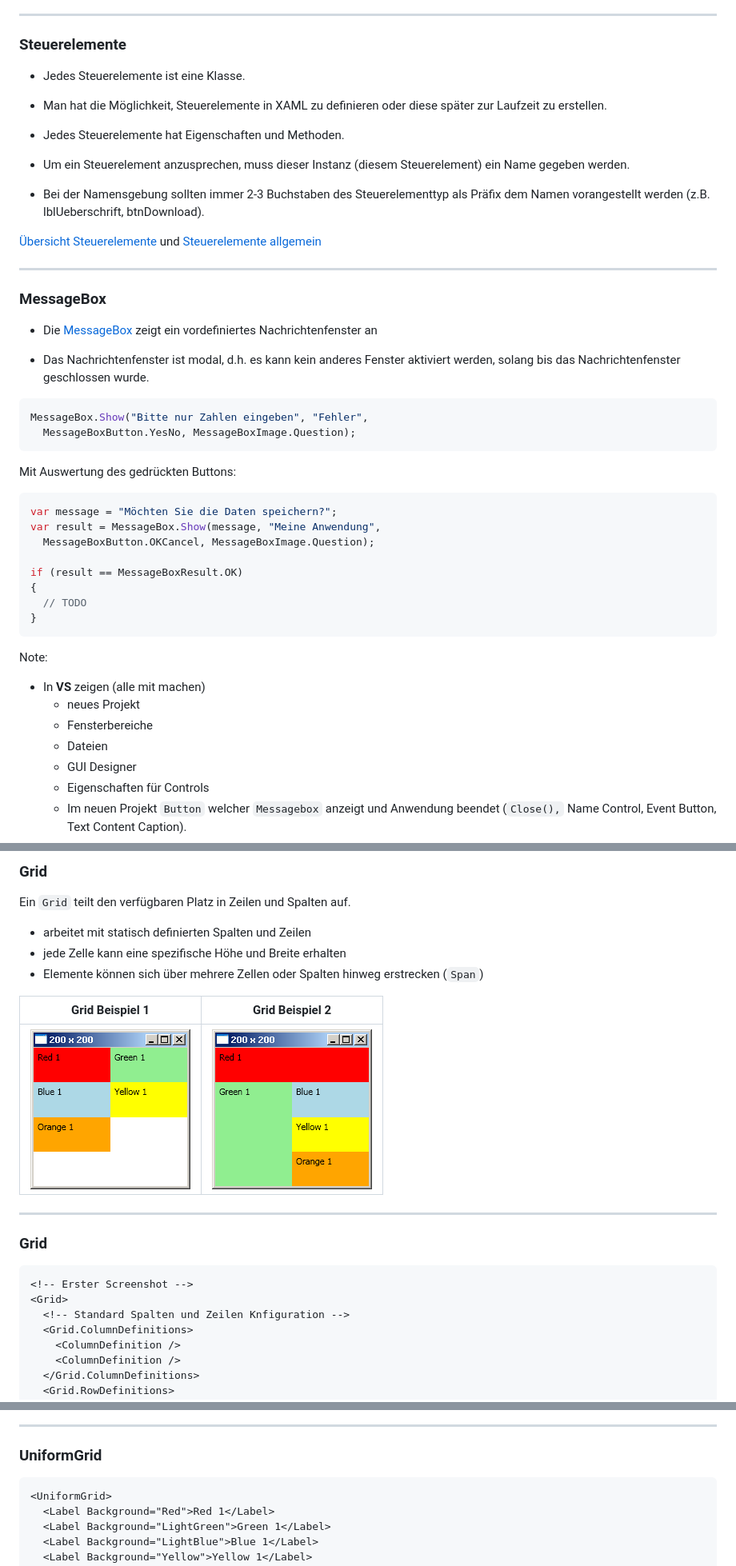
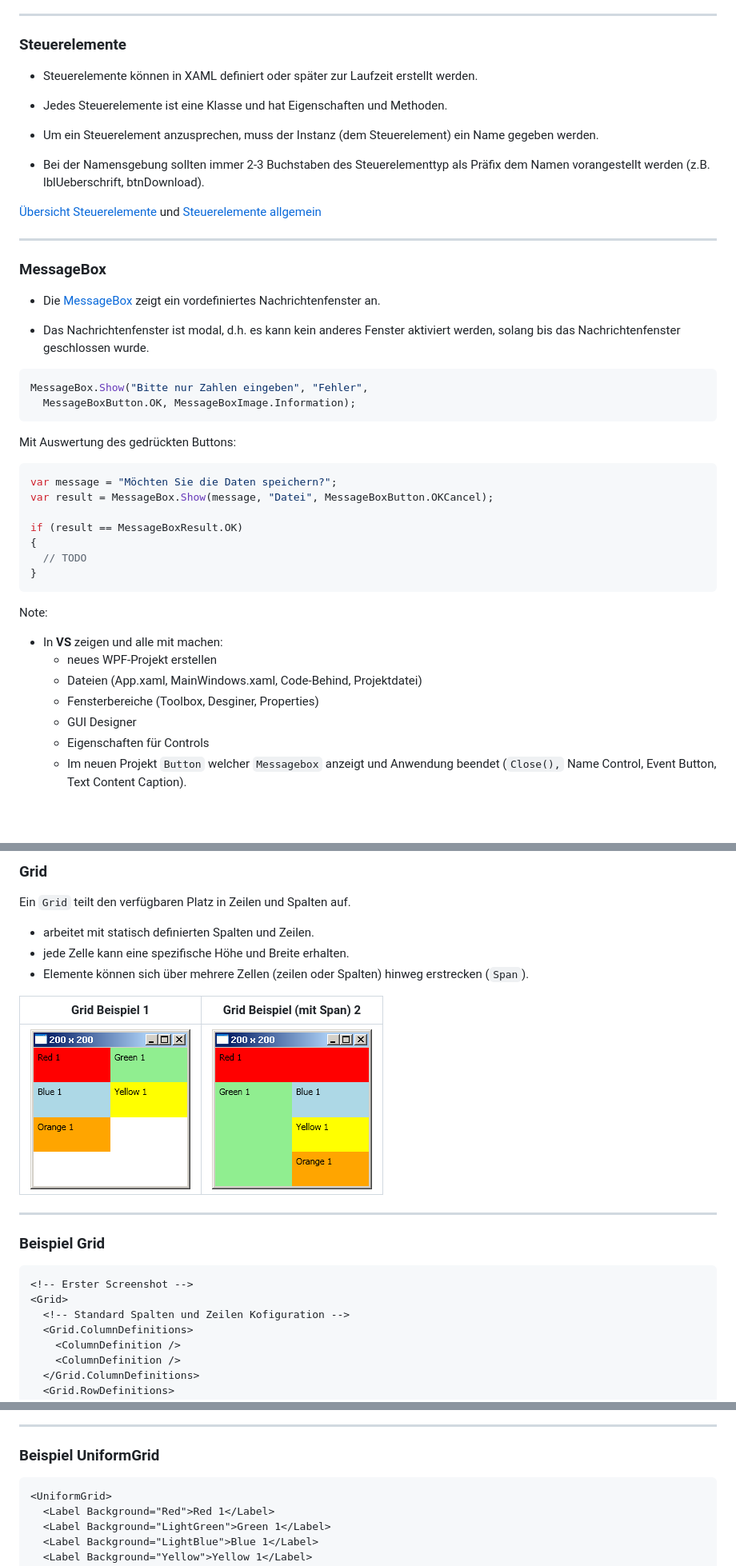
Before and after one commit to ablersch/software-developer-ihk-modul-3, a Markdown page: 10_WPF_GUI.md, 3 parts joined by grey strips. Shown at 80% size. Drawn GitHub-style; blank space fills up the shorter version.

````diff
--- a/10_WPF_GUI.md
+++ b/10_WPF_GUI.md
@@ -143,13 +143,11 @@ Das neue Projekt besteht aus vier Dateien:
 <!-- .slide: class="left" -->
 ### Steuerelemente
 
-* Jedes Steuerelemente ist eine Klasse.
+* Steuerelemente können in XAML definiert oder später zur Laufzeit erstellt werden.
 
-* Man hat die Möglichkeit, Steuerelemente in XAML zu definieren oder diese später zur Laufzeit zu erstellen.
+* Jedes Steuerelemente ist eine Klasse und hat Eigenschaften und Methoden.
 
-* Jedes Steuerelemente hat Eigenschaften und Methoden.
-
-* Um ein Steuerelement anzusprechen, muss dieser Instanz (diesem Steuerelement) ein Name gegeben werden.
+* Um ein Steuerelement anzusprechen, muss der Instanz (dem Steuerelement) ein Name gegeben werden.
 
 * Bei der Namensgebung sollten immer 2-3 Buchstaben des Steuerelementtyp als Präfix dem Namen vorangestellt werden (z.B. lblUeberschrift, btnDownload).
 
@@ -161,21 +159,20 @@ Das neue Projekt besteht aus vier Dateien:
 <!-- .slide: class="left" -->
 ### MessageBox
 
-* Die [MessageBox](https://learn.microsoft.com/de-de/dotnet/api/system.windows.messagebox) zeigt ein vordefiniertes Nachrichtenfenster an
+* Die [MessageBox](https://learn.microsoft.com/de-de/dotnet/api/system.windows.messagebox) zeigt ein vordefiniertes Nachrichtenfenster an.
 
 * Das Nachrichtenfenster ist modal, d.h. es kann kein anderes Fenster aktiviert werden, solang bis das Nachrichtenfenster geschlossen wurde.
 
 ```csharp
 MessageBox.Show("Bitte nur Zahlen eingeben", "Fehler",
-  MessageBoxButton.YesNo, MessageBoxImage.Question);
+  MessageBoxButton.OK, MessageBoxImage.Information);
 ```
 
 Mit Auswertung des gedrückten Buttons:
 
 ```csharp
 var message = "Möchten Sie die Daten speichern?";
-var result = MessageBox.Show(message, "Meine Anwendung",
-  MessageBoxButton.OKCancel, MessageBoxImage.Question);
+var result = MessageBox.Show(message, "Datei", MessageBoxButton.OKCancel);
 
 if (result == MessageBoxResult.OK)
 {
@@ -184,10 +181,10 @@ if (result == MessageBoxResult.OK)
 ```
 
 Note:
-* In **VS** zeigen (alle mit machen)
-  * neues Projekt
-  * Fensterbereiche
-  * Dateien
+* In **VS** zeigen und alle mit machen:
+  * neues WPF-Projekt erstellen
+  * Dateien (App.xaml, MainWindows.xaml, Code-Behind, Projektdatei)
+  * Fensterbereiche (Toolbox, Desginer, Properties)
   * GUI Designer
   * Eigenschaften für Controls
   * Im neuen Projekt `Button` welcher `Messagebox` anzeigt und Anwendung beendet (`Close(),` Name Control, Event Button, Text Content Caption).
@@ -269,23 +266,23 @@ Ein `DockPanel` richtet seine Kinder an den Rändern (oben, unten, links, rechts
 
 Ein `Grid` teilt den verfügbaren Platz in Zeilen und Spalten auf.
 
-* arbeitet mit statisch definierten Spalten und Zeilen
-* jede Zelle kann eine spezifische Höhe und Breite erhalten
-* Elemente können sich über mehrere Zellen oder Spalten hinweg erstrecken (`Span`)
+* arbeitet mit statisch definierten Spalten und Zeilen.
+* jede Zelle kann eine spezifische Höhe und Breite erhalten.
+* Elemente können sich über mehrere Zellen (zeilen oder Spalten) hinweg erstrecken (`Span`).
 
-Grid Beispiel 1            |  Grid Beispiel 2
+Grid Beispiel 1            |  Grid Beispiel (mit Span) 2
 :-------------------------:|:-------------------------:
 ![image](Images/LayoutGrid1.png)  |  ![image](Images/LayoutGrid2.png)
 
 ---
 
 <!-- .slide: class="left" -->
-### Grid
+### Beispiel Grid
 
 ```xml
 <!-- Erster Screenshot -->
 <Grid>
-  <!-- Standard Spalten und Zeilen Knfiguration -->
+  <!-- Standard Spalten und Zeilen Kofiguration -->
   <Grid.ColumnDefinitions>
     <ColumnDefinition />
     <ColumnDefinition />
@@ -328,9 +325,9 @@ Ein `UniformGrid` teilt den verfügbaren Platz gleichmäßig auf, sodass alle Ki
 ---
 
 <!-- .slide: class="left" -->
-### UniformGrid
+### Beispiel UniformGrid
 
-```xml []
+```xml
 <UniformGrid>
   <Label Background="Red">Red 1</Label>
   <Label Background="LightGreen">Green 1</Label>
````
Also changed, not shown: other parts of 10_WPF_GUI.md (+25 -24 lines).
